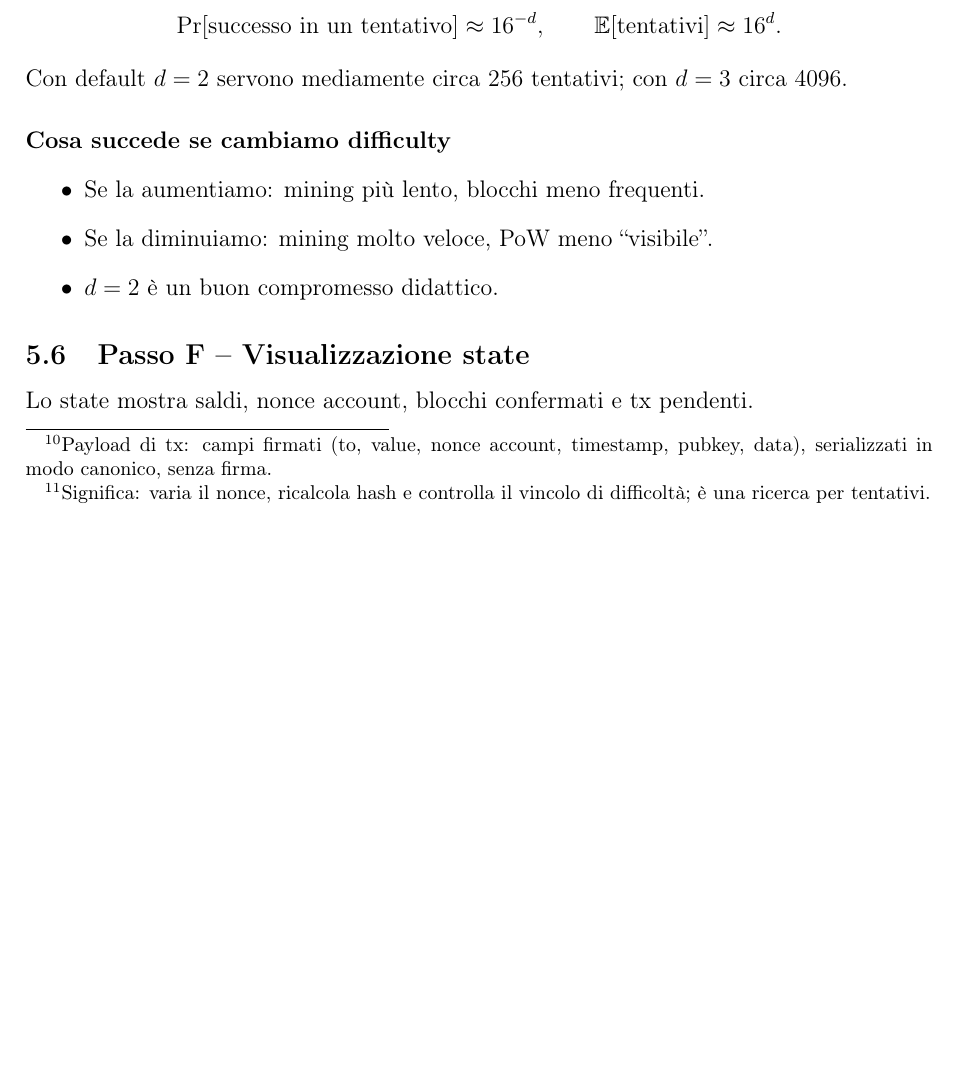
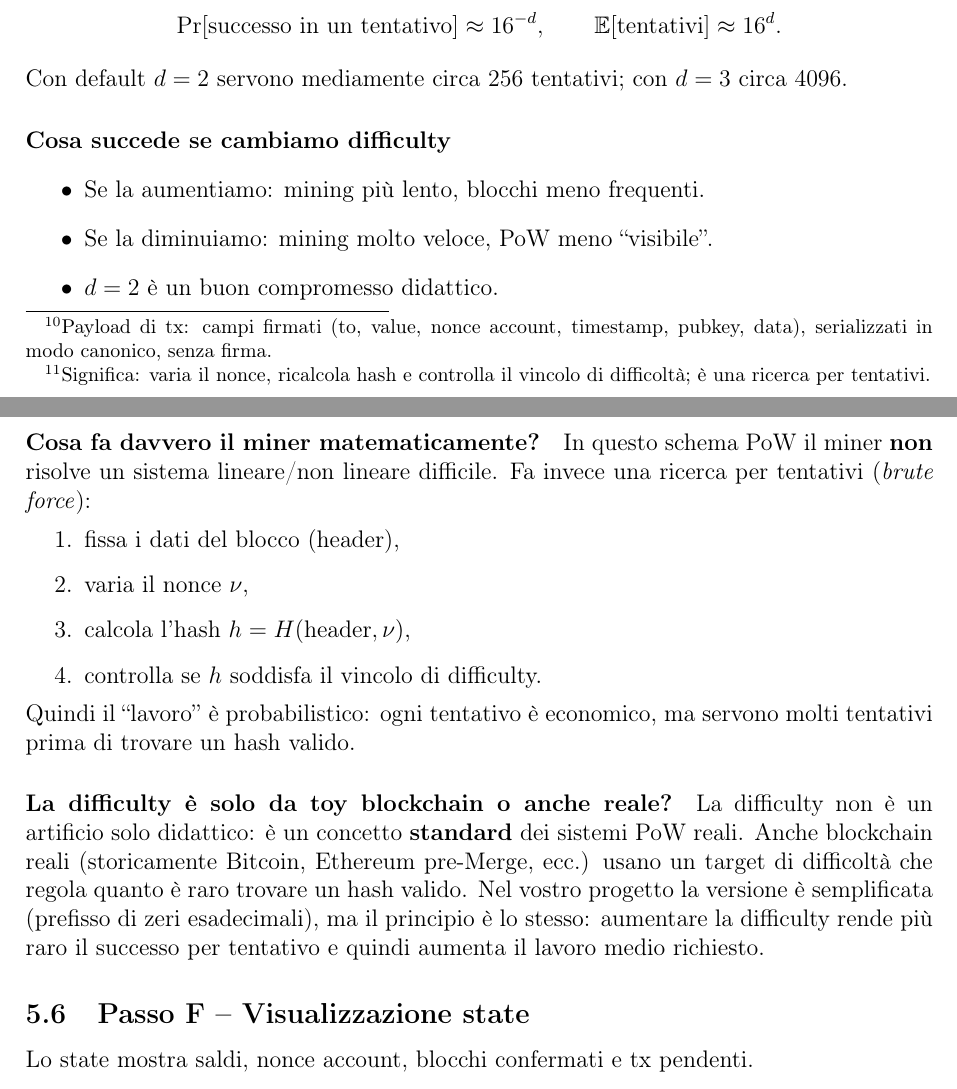
Before and after one commit to mich1803/ECDSA-Blockchain, a LaTeX document (presentazione_esame_latex/report_studio.tex): part of page 4 of 8 before the commit and two parts of pages 4 and 5 of 8 after it, the two joined at a grey line, cut so that both start at the same text, the shorter picture padded with empty space. Compiled offline with pdfLaTeX.

Commit message:
Clarify miner math and real-world role of PoW difficulty

```diff
--- a/presentazione_esame_latex/report_studio.tex
+++ b/presentazione_esame_latex/report_studio.tex
@@ -148,6 +148,25 @@ Con default $d=2$ servono mediamente circa $256$ tentativi; con $d=3$ circa $409
   \item Se la diminuiamo: mining molto veloce, PoW meno ``visibile''.
   \item $d=2$ è un buon compromesso didattico.
 \end{itemize}
+
+\paragraph{Cosa fa davvero il miner matematicamente?}
+In questo schema PoW il miner \textbf{non} risolve un sistema lineare/non lineare difficile.
+Fa invece una ricerca per tentativi (\emph{brute force}):
+\begin{enumerate}
+  \item fissa i dati del blocco (header),
+  \item varia il nonce $\nu$,
+  \item calcola l'hash $h=H(\text{header},\nu)$,
+  \item controlla se $h$ soddisfa il vincolo di difficulty.
+\end{enumerate}
+Quindi il ``lavoro'' è probabilistico: ogni tentativo è economico, ma servono molti tentativi
+prima di trovare un hash valido.
+
+\paragraph{La difficulty è solo da toy blockchain o anche reale?}
+La difficulty non è un artificio solo didattico: è un concetto \textbf{standard} dei sistemi PoW reali.
+Anche blockchain reali (storicamente Bitcoin, Ethereum pre-Merge, ecc.) usano un target di difficoltà
+che regola quanto è raro trovare un hash valido.
+Nel vostro progetto la versione è semplificata (prefisso di zeri esadecimali), ma il principio è lo stesso:
+aumentare la difficulty rende più raro il successo per tentativo e quindi aumenta il lavoro medio richiesto.
 
 \subsection{Passo F -- Visualizzazione state}
 Lo state mostra saldi, nonce account, blocchi confermati e tx pendenti.
```
